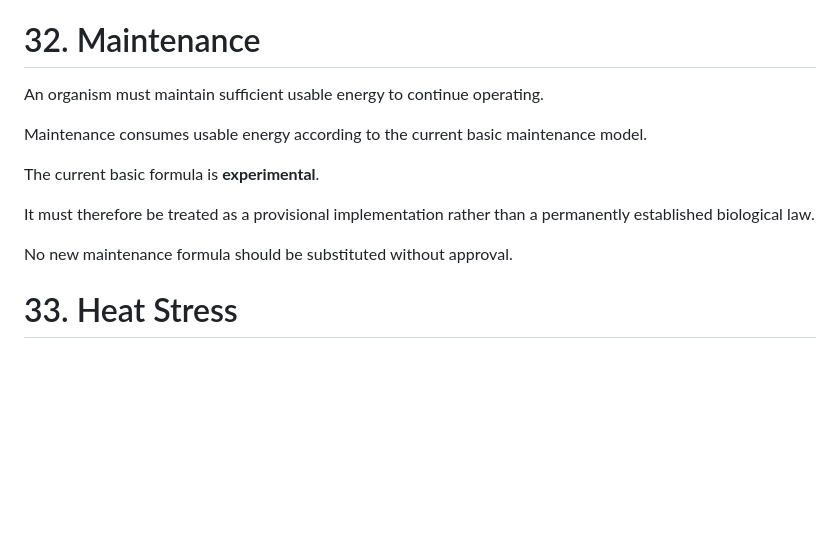
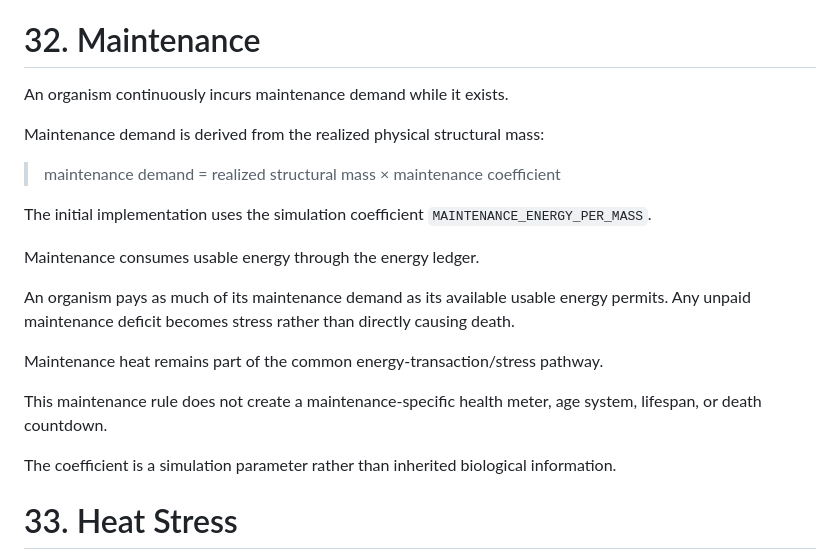
Before and after one commit to coringilbert16-cmyk/EvoSim-, a Markdown page: README.md, the part around the change. Drawn GitHub-style; blank space fills up the shorter version.

Commit message:
docs: establish approved maintenance authority

```diff
--- a/README.md
+++ b/README.md
@@ -721,15 +721,23 @@ Its blueprint is the full adult target.
 
 # 32. Maintenance
 
-An organism must maintain sufficient usable energy to continue operating.
-
-Maintenance consumes usable energy according to the current basic maintenance model.
-
-The current basic formula is **experimental**.
-
-It must therefore be treated as a provisional implementation rather than a permanently established biological law.
-
-No new maintenance formula should be substituted without approval.
+An organism continuously incurs maintenance demand while it exists.
+
+Maintenance demand is derived from the realized physical structural mass:
+
+> maintenance demand = realized structural mass × maintenance coefficient
+
+The initial implementation uses the simulation coefficient `MAINTENANCE_ENERGY_PER_MASS`.
+
+Maintenance consumes usable energy through the energy ledger.
+
+An organism pays as much of its maintenance demand as its available usable energy permits. Any unpaid maintenance deficit becomes stress rather than directly causing death.
+
+Maintenance heat remains part of the common energy-transaction/stress pathway.
+
+This maintenance rule does not create a maintenance-specific health meter, age system, lifespan, or death countdown.
+
+The coefficient is a simulation parameter rather than inherited biological information.
 
 # 33. Heat Stress
 
```
